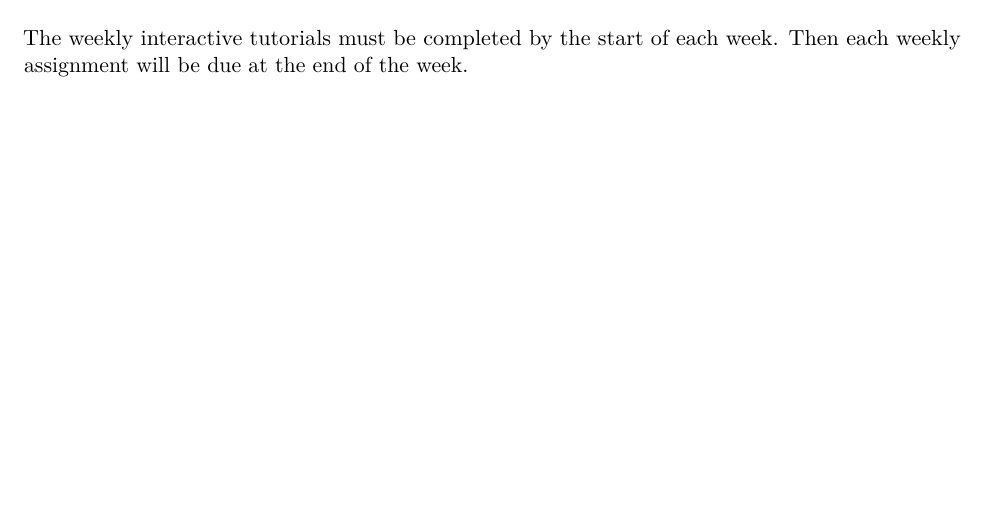
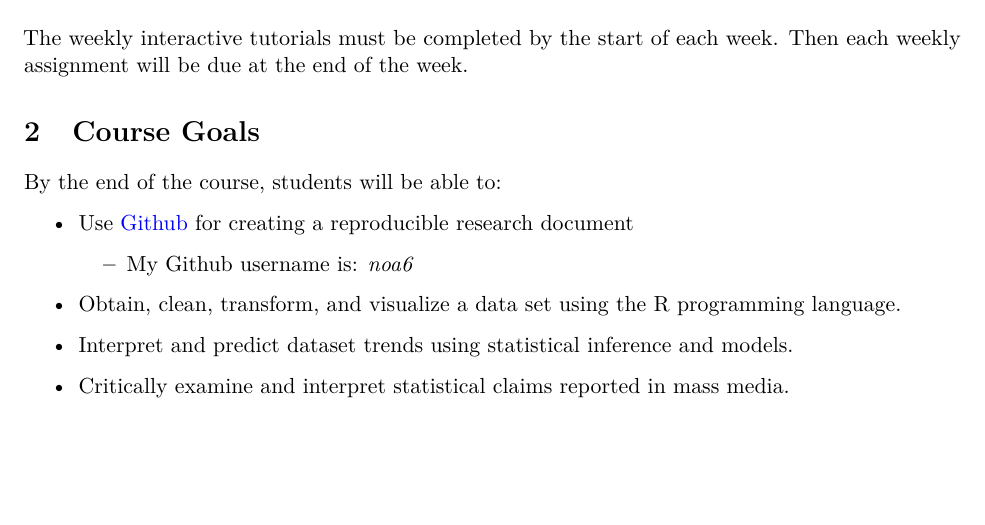
Before and after one commit to noa6-12/Assignment-1, an R Markdown document (assignment-1-noa6-12-master/rmarkdown_practice.Rmd): part of the page, cut so that both start at the same text, the shorter picture padded with empty space. Rendered offline with R 4.5, knitr and Pandoc, then LaTeX, with nearby package versions; some code elsewhere in the file could not run offline.

Commit message:
Heading 2

```diff
--- a/assignment-1-noa6-12-master/rmarkdown_practice.Rmd
+++ b/assignment-1-noa6-12-master/rmarkdown_practice.Rmd
@@ -42,3 +42,16 @@ subtitle: "GitHub username: `r git_user`"
 
 # How the Course Works
 The weekly interactive tutorials must be completed by the start of each week. Then each weekly assignment will be due at the end of the week.
+
+# Course Goals
+By the end of the course, students will be able to:
+
+* Use [Github](https://github.com/) for creating a reproducible research document
+
+  + My Github username is: _noa6_
+
+* Obtain, clean, transform, and visualize a data set using the R programming language.
+
+* Interpret and predict dataset trends using statistical inference and models.
+
+* Critically examine and interpret statistical claims reported in mass media.
```
